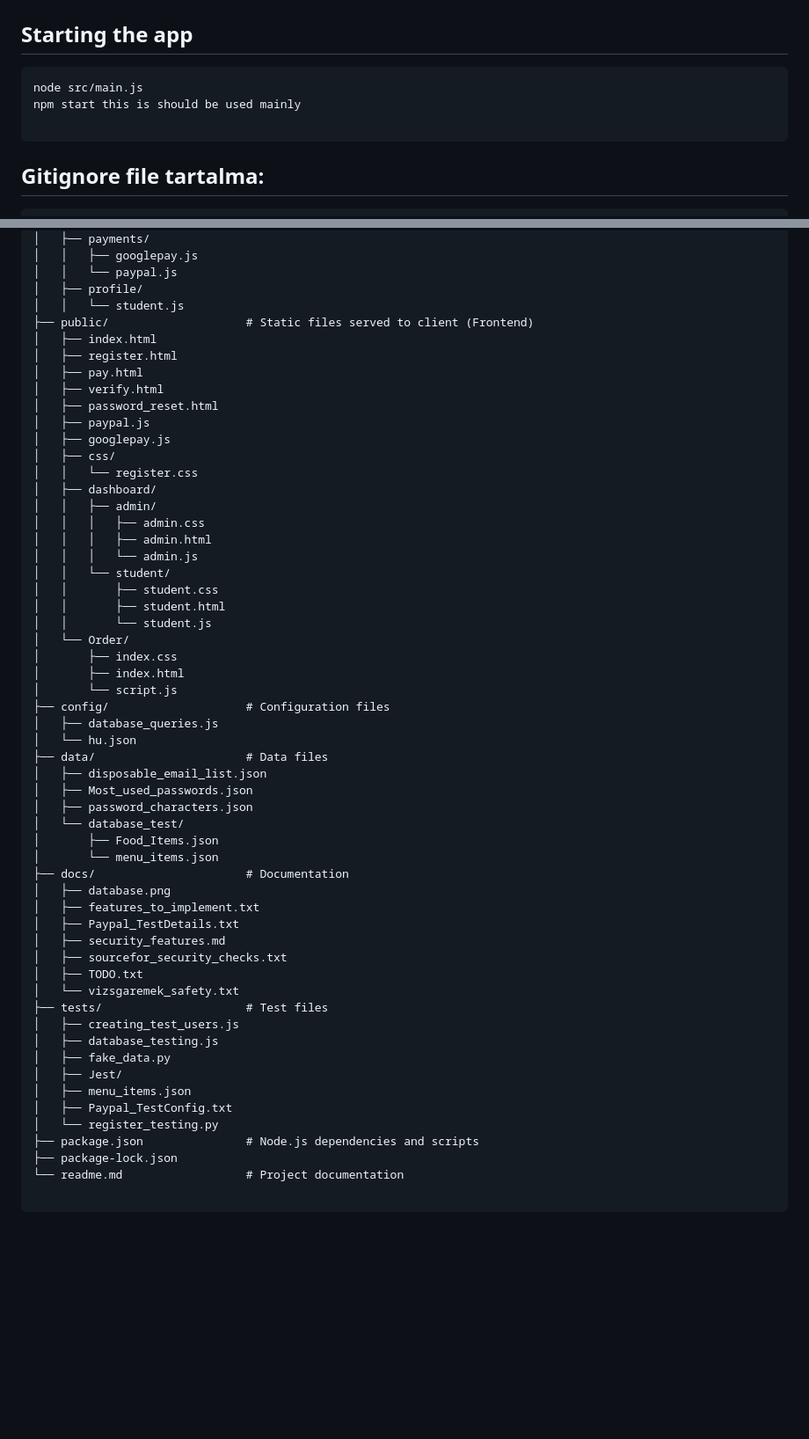
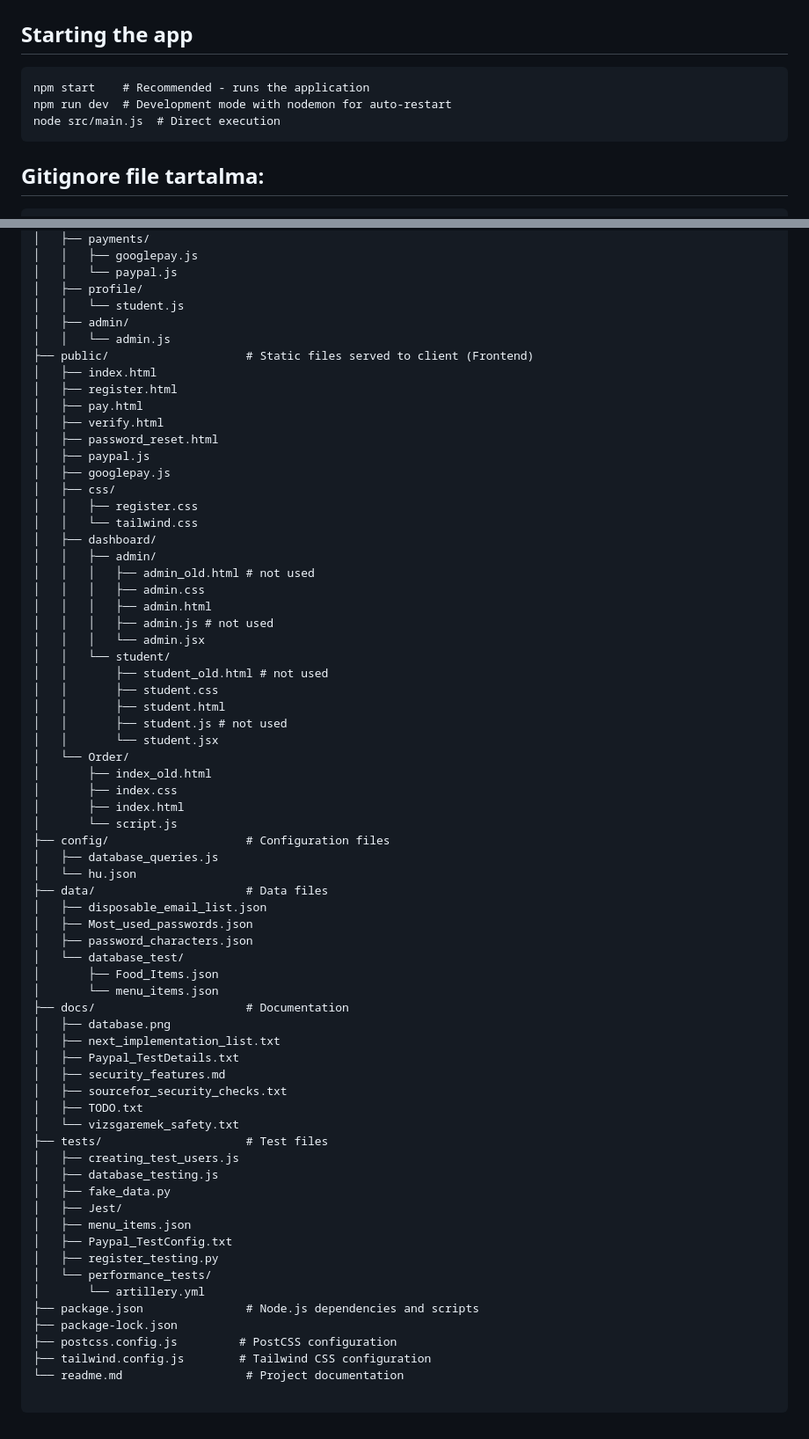
Before and after one commit to bivorzk/iskolaprojekt, a Markdown page: readme.md, 2 parts joined by grey strips. Shown at 88% size. Drawn GitHub-style; blank space fills up the shorter version.

Commit message:
update readme.md directory tree,npm list

````diff
--- a/readme.md
+++ b/readme.md
@@ -1,8 +1,8 @@
 ## Starting the app
 ```
-node src/main.js
-npm start this is should be used mainly
-
+npm start    # Recommended - runs the application
+npm run dev  # Development mode with nodemon for auto-restart
+node src/main.js  # Direct execution
 ```
 
 ## Gitignore file tartalma:
@@ -87,6 +99,8 @@ These are the current node modules that are needed to run the application
 │   │   └── paypal.js
 │   ├── profile/
 │   │   └── student.js
+│   ├── admin/
+│   │   └── admin.js
 ├── public/                    # Static files served to client (Frontend)
 │   ├── index.html
 │   ├── register.html
@@ -96,17 +110,23 @@ These are the current node modules that are needed to run the application
 │   ├── paypal.js
 │   ├── googlepay.js
 │   ├── css/
-│   │   └── register.css
+│   │   ├── register.css
+│   │   └── tailwind.css
 │   ├── dashboard/
 │   │   ├── admin/
+│   │   │   ├── admin_old.html # not used
 │   │   │   ├── admin.css
 │   │   │   ├── admin.html
-│   │   │   └── admin.js
+│   │   │   ├── admin.js # not used
+│   │   │   └── admin.jsx
 │   │   └── student/
+│   │       ├── student_old.html # not used
 │   │       ├── student.css
 │   │       ├── student.html
-│   │       └── student.js
+│   │       ├── student.js # not used
+│   │       └── student.jsx
 │   └── Order/
+│       ├── index_old.html
 │       ├── index.css
 │       ├── index.html
 │       └── script.js
@@ -122,7 +142,7 @@ These are the current node modules that are needed to run the application
 │       └── menu_items.json
 ├── docs/                      # Documentation
 │   ├── database.png
-│   ├── features_to_implement.txt
+│   ├── next_implementation_list.txt
 │   ├── Paypal_TestDetails.txt
 │   ├── security_features.md
 │   ├── sourcefor_security_checks.txt
@@ -135,9 +155,13 @@ These are the current node modules that are needed to run the application
 │   ├── Jest/
 │   ├── menu_items.json
 │   ├── Paypal_TestConfig.txt
-│   └── register_testing.py
+│   ├── register_testing.py
+│   └── performance_tests/
+│       └── artillery.yml
 ├── package.json               # Node.js dependencies and scripts
 ├── package-lock.json
+├── postcss.config.js         # PostCSS configuration
+├── tailwind.config.js        # Tailwind CSS configuration
 └── readme.md                  # Project documentation
 
 ```
````
Also changed, not shown: other parts of readme.md (+14 -2 lines).
